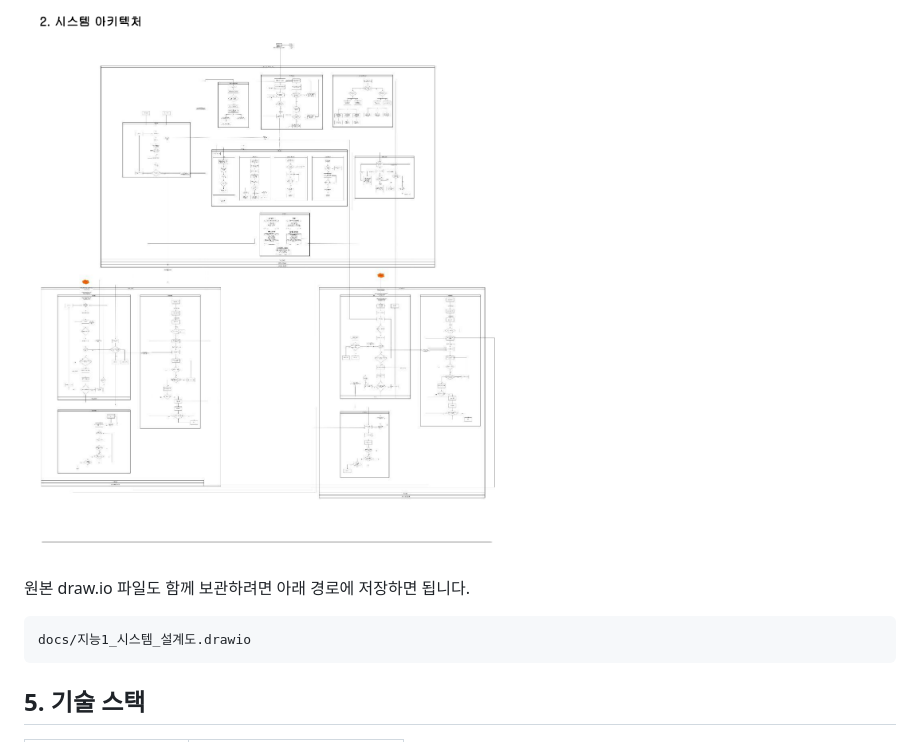
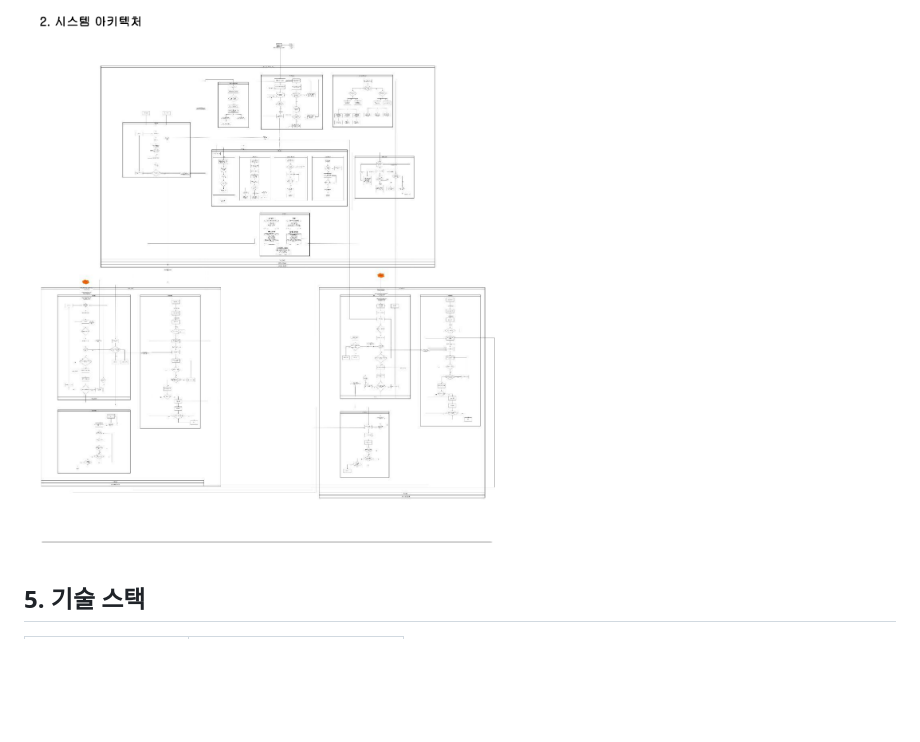
Before and after one commit to jieon09/turtlebot4_Museum, a Markdown page: README.md, the part around the change. Drawn GitHub-style; blank space fills up the shorter version.

````diff
--- a/README.md
+++ b/README.md
@@ -109,12 +109,6 @@ Flask 기반 관리자 웹 관제 시스템입니다.
 README에서 바로 확인할 수 있도록 `docs/system_design.png` 파일을 연결했습니다.
 
 ![시스템 설계도](docs/system_design.png)
-
-원본 draw.io 파일도 함께 보관하려면 아래 경로에 저장하면 됩니다.
-
-```text
-docs/지능1_시스템_설계도.drawio
-```
 
 ## 5. 기술 스택
 
````
